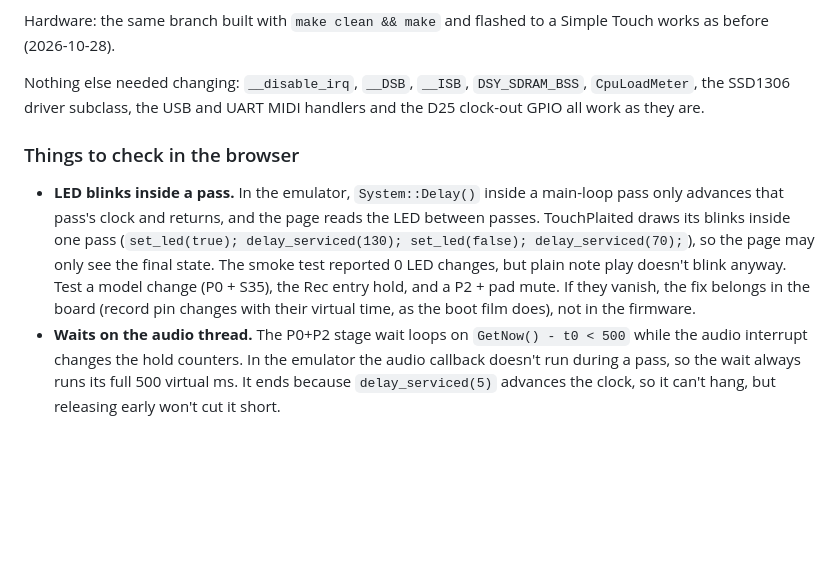
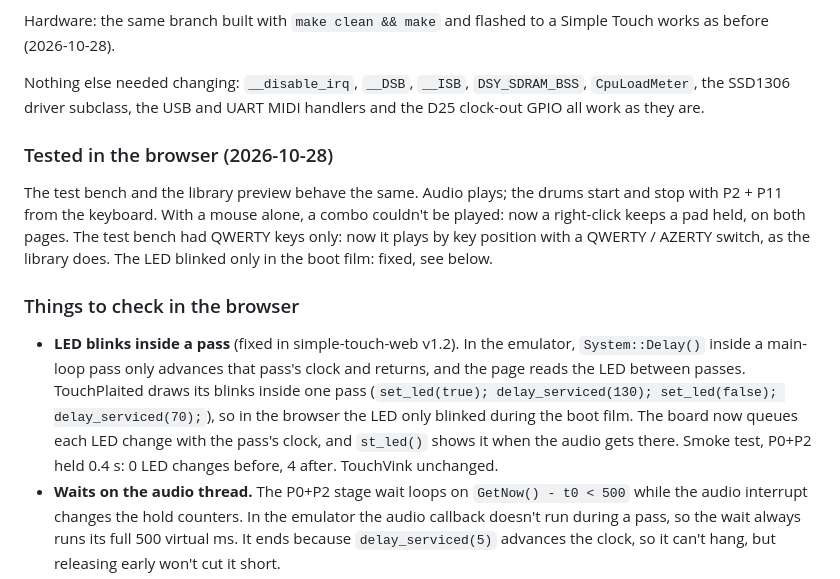
Before and after one commit to jonwaterschoot/simple-touch-labels, a Markdown page: notes.md, the part around the change. Rendered like a GitHub page; blank space fills up the shorter version.

```diff
--- a/notes.md
+++ b/notes.md
@@ -60,9 +60,13 @@ Hardware: the same branch built with `make clean && make` and flashed to a Simpl
 
 Nothing else needed changing: `__disable_irq`, `__DSB`, `__ISB`, `DSY_SDRAM_BSS`, `CpuLoadMeter`, the SSD1306 driver subclass, the USB and UART MIDI handlers and the D25 clock-out GPIO all work as they are.
 
+### Tested in the browser (2026-10-28)
+
+The test bench and the library preview behave the same. Audio plays; the drums start and stop with P2 + P11 from the keyboard. With a mouse alone, a combo couldn't be played: now a right-click keeps a pad held, on both pages. The test bench had QWERTY keys only: now it plays by key position with a QWERTY / AZERTY switch, as the library does. The LED blinked only in the boot film: fixed, see below.
+
 ### Things to check in the browser
 
-- **LED blinks inside a pass.** In the emulator, `System::Delay()` inside a main-loop pass only advances that pass's clock and returns, and the page reads the LED between passes. TouchPlaited draws its blinks inside one pass (`set_led(true); delay_serviced(130); set_led(false); delay_serviced(70);`), so the page may only see the final state. The smoke test reported 0 LED changes, but plain note play doesn't blink anyway. Test a model change (P0 + S35), the Rec entry hold, and a P2 + pad mute. If they vanish, the fix belongs in the board (record pin changes with their virtual time, as the boot film does), not in the firmware.
+- **LED blinks inside a pass** (fixed in simple-touch-web v1.2). In the emulator, `System::Delay()` inside a main-loop pass only advances that pass's clock and returns, and the page reads the LED between passes. TouchPlaited draws its blinks inside one pass (`set_led(true); delay_serviced(130); set_led(false); delay_serviced(70);`), so in the browser the LED only blinked during the boot film. The board now queues each LED change with the pass's clock, and `st_led()` shows it when the audio gets there. Smoke test, P0+P2 held 0.4 s: 0 LED changes before, 4 after. TouchVink unchanged.
 - **Waits on the audio thread.** The P0+P2 stage wait loops on `GetNow() - t0 < 500` while the audio interrupt changes the hold counters. In the emulator the audio callback doesn't run during a pass, so the wait always runs its full 500 virtual ms. It ends because `delay_serviced(5)` advances the clock, so it can't hang, but releasing early won't cut it short.
 - **CPU on a phone** with seven voices, the sequencer and four reverb/delay groups busy. The Seed needed ITCM to fit; a phone's AudioWorklet may need a larger block or fewer voices.
 - **MIDI**: the firmware sends a lot (telemetry SysEx for the visualizer). Check that the library's MIDI rows and Web MIDI out cope.
```
Also changed, not shown: ROADMAP.md (+15 -2 lines).
